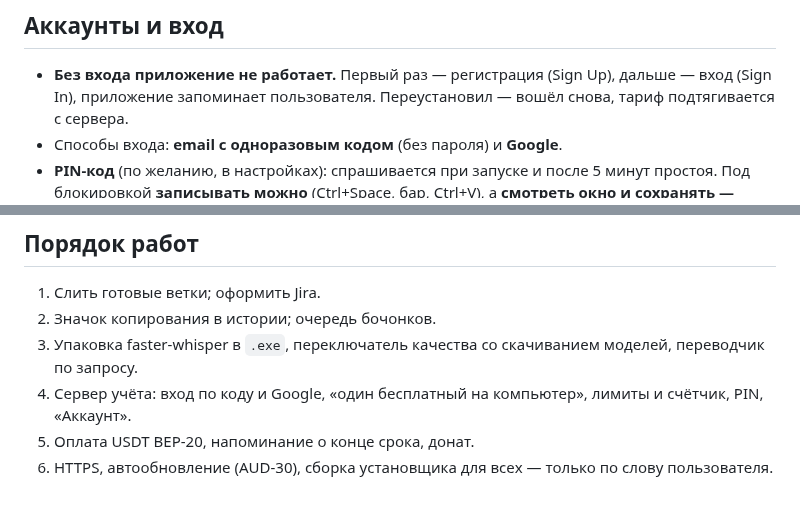
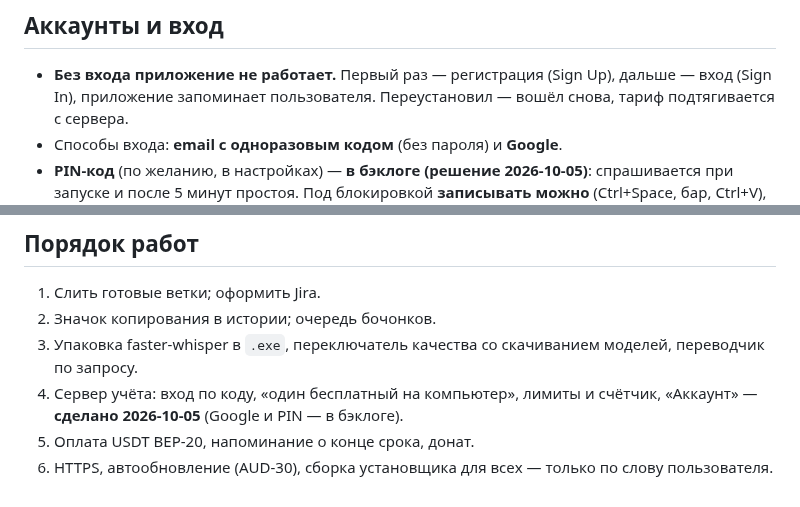
Before and after one commit to t311311311/audiator, a Markdown page: docs/PRODUCT-PLAN.md, 2 parts joined by grey strips. GitHub-like rendering.

```diff
--- a/docs/PRODUCT-PLAN.md
+++ b/docs/PRODUCT-PLAN.md
@@ -37,7 +37,7 @@
 - **Без входа приложение не работает.** Первый раз — регистрация (Sign Up), дальше — вход (Sign In),
   приложение запоминает пользователя. Переустановил — вошёл снова, тариф подтягивается с сервера.
 - Способы входа: **email с одноразовым кодом** (без пароля) и **Google**.
-- **PIN-код** (по желанию, в настройках): спрашивается при запуске и после 5 минут простоя.
+- **PIN-код** (по желанию, в настройках) — **в бэклоге (решение 2026-10-05)**: спрашивается при запуске и после 5 минут простоя.
   Под блокировкой **записывать можно** (Ctrl+Space, бар, Ctrl+V), а **смотреть окно и сохранять — нельзя**.
   Забыл PIN — вход заново по коду из почты, PIN сбрасывается.
 - **Раздел «Аккаунт» в настройках:** email, тариф, сколько осталось сегодня,
@@ -119,6 +119,7 @@
 1. Слить готовые ветки; оформить Jira.
 2. Значок копирования в истории; очередь бочонков.
 3. Упаковка faster-whisper в `.exe`, переключатель качества со скачиванием моделей, переводчик по запросу.
-4. Сервер учёта: вход по коду и Google, «один бесплатный на компьютер», лимиты и счётчик, PIN, «Аккаунт».
+4. Сервер учёта: вход по коду, «один бесплатный на компьютер», лимиты и счётчик, «Аккаунт» — **сделано 2026-10-05**
+   (Google и PIN — в бэклоге).
 5. Оплата USDT BEP-20, напоминание о конце срока, донат.
 6. HTTPS, автообновление (AUD-30), сборка установщика для всех — только по слову пользователя.
```
Also changed, not shown: docs/HANDOFF.md (+1 -1 lines), docs/JIRA_PENDING.md (+3 -1 lines).
